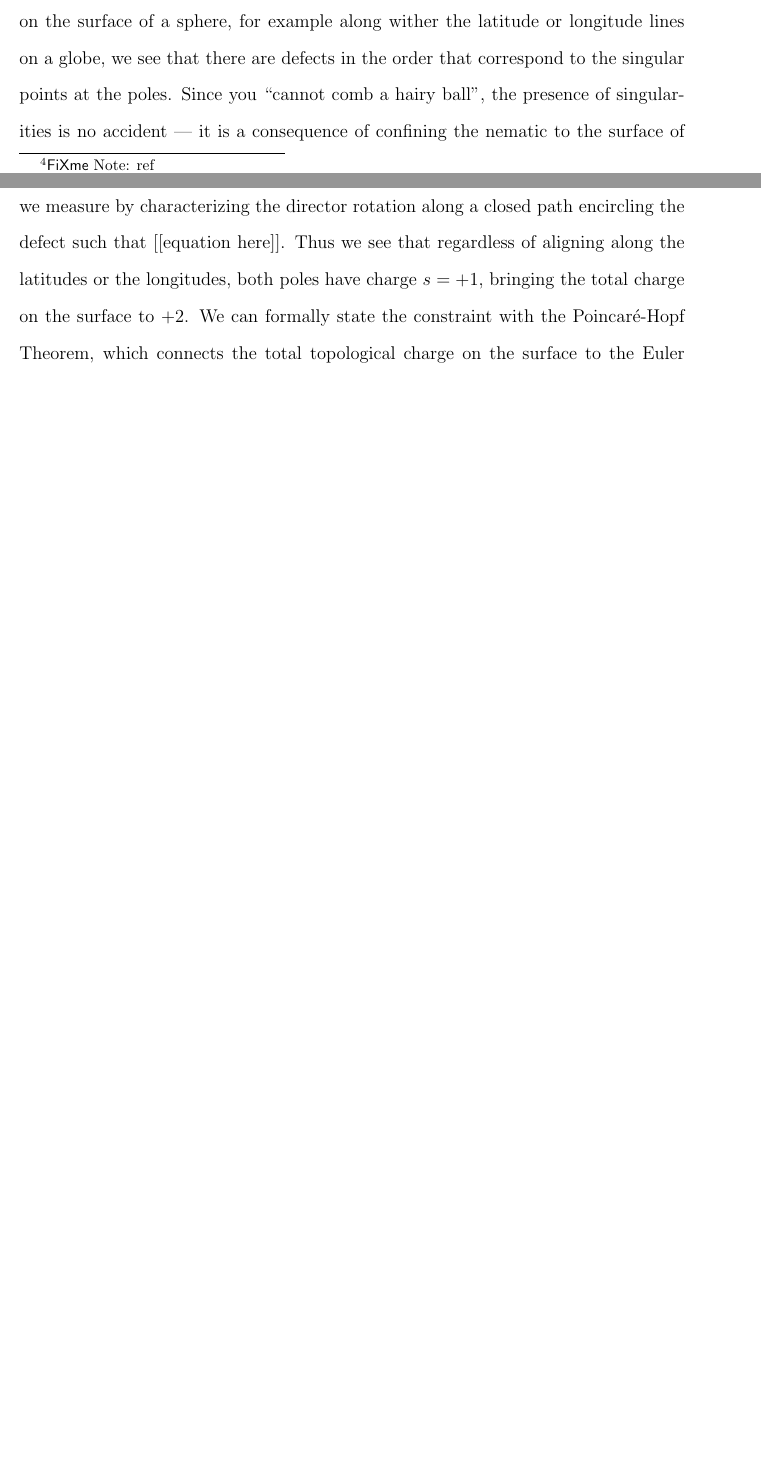
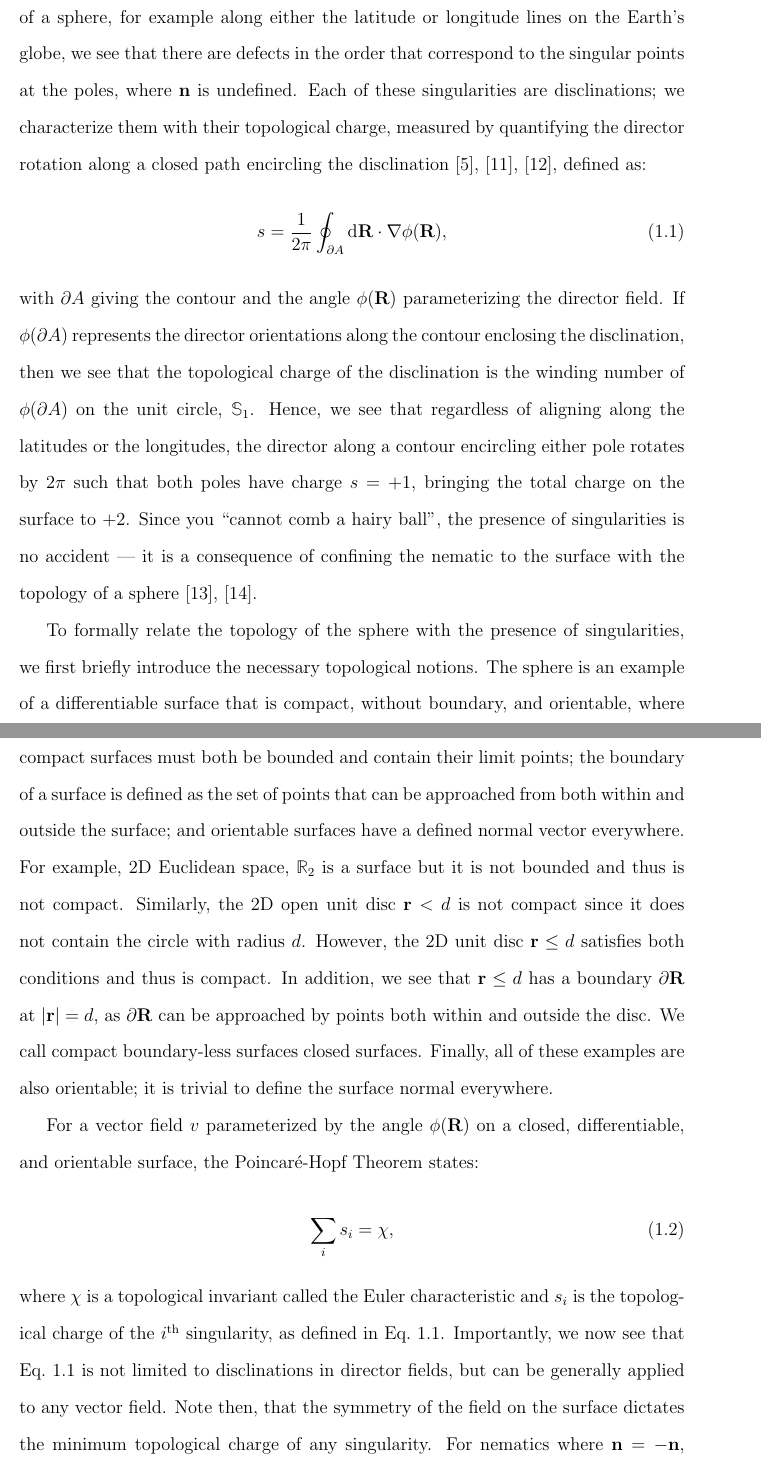
Before and after one commit to perrywmellis/thesis, a LaTeX thesis (document/thesis.tex, which reads document/chapter1.tex): two parts of pages 24 and 25 of 165 before the commit and two parts of pages 25 and 26 of 168 after it, joined at a grey line, cut so that both start at the same text, the shorter picture padded with empty space. Compiled offline with pdfLaTeX.

Commit message:
started ch1 edits

```diff
--- a/document/chapter1.tex
+++ b/document/chapter1.tex
@@ -17 +13,0 @@ These ``defects'' in the order can result from multiple sources.
-For example, grain boundaries in polycrystalline materials are a result of kinetics \fxnote{ref}, while the proliferation of defects in the celebrated KTHNY phase transition is a consequence of energetics\fxnote{ref}.
@@ -26,5 +29,0 @@ Clearly, it is easy to fill space with a homogeneous director field.
-However, if we now try to pack rods on the surface of a sphere, for example along wither the latitude or longitude lines on a globe, we see that there are defects in the order that correspond to the singular points at the poles.
-Since you ``cannot comb a hairy ball'', the presence of singularities is no accident --- it is a consequence of confining the nematic to the surface of a sphere.
-Each of these singularities is characterized by its topological charge, which we measure by characterizing the director rotation along a closed path encircling the defect such that [[equation here]].
-Thus we see that regardless of aligning along the latitudes or the longitudes, both poles have charge $s = +1$, bringing the total charge on the surface to $+2$.
-We can formally state the constraint with the Poincar\'e-Hopf Theorem, which connects the total topological charge on the surface to the Euler characteristic.
@@ -31,3 +34,33 @@ We can formally state the constraint with the Poincar\'e-Hopf Theorem, which con
+However, if we now try to pack rods on the surface of a sphere, for example along either the latitude or longitude lines on the Earth's globe, we see that there are defects in the order that correspond to the singular points at the poles, where $\mathbf{n}$ is undefined.
+Each of these singularities are disclinations; we characterize them with their topological charge, measured by quantifying the director rotation along a closed path encircling the disclination~\cite{RN23,RN153,RN203}, defined as:
+\begin{equation}
+  s = \frac{1}{2 \pi}\oint_{\partial A} \textrm{d}\mathbf{R} \cdot \nabla\phi(\mathbf{R}),\label{eq:1-topCharge}
+\end{equation}
+with $\partial A$ giving the contour and the angle $\phi(\mathbf{R})$ parameterizing the director field.
+If $\phi(\partial A)$ represents the director orientations along the contour enclosing the disclination, then we see that the topological charge of the disclination is the winding number of $\phi(\partial A)$ on the unit circle, $\mathbb{S}_1$.
+Hence, we see that regardless of aligning along the latitudes or the longitudes, the director along a contour encircling either pole rotates by $2 \pi$ such that both poles have charge $s = +1$, bringing the total charge on the surface to $+2$.
+Since you ``cannot comb a hairy ball'', the presence of singularities is no accident --- it is a consequence of confining the nematic to the surface with the topology of a sphere~\cite{RN209,RN169}.
+
+To formally relate the topology of the sphere with the presence of singularities, we first briefly introduce the necessary topological notions.
+The sphere is an example of a differentiable surface that is compact, without boundary, and orientable, where compact surfaces must both be bounded and contain their limit points; the boundary of a surface is defined as the set of points that can be approached from both within and outside the surface; and orientable surfaces have a defined normal vector everywhere.
+For example, 2D Euclidean space, $\mathbb{R}_2$ is a surface but it is not bounded and thus is not compact.
+Similarly, the 2D open unit disc $\mathbf{r} < d$ is not compact since it does not contain the circle with radius $d$.
+However, the 2D unit disc $\mathbf{r} \leq d$ satisfies both conditions and thus is compact.
+In addition, we see that $\mathbf{r} \leq d$ has a boundary $\partial \mathbf{R}$ at $|\mathbf{r}| = d$, as $\partial \mathbf{R}$ can be approached by points both within and outside the disc.
+We call compact boundary-less surfaces closed surfaces.
+Finally, all of these examples are also orientable; it is trivial to define the surface normal everywhere.
+
+For a vector field $v$ parameterized by the angle $\phi(\mathbf{R})$ on a closed, differentiable, and orientable surface, the Poincar\'e-Hopf Theorem states:
+\begin{equation}
+  \sum\limits_i s_i = \chi,\label{e:1-PH}
+\end{equation}
+where $\chi$ is a topological invariant called the Euler characteristic and $s_i$ is the topological charge of the $i^{\rm th}$ singularity, as defined in Eq.~\ref{eq:1-topCharge}.
+Importantly, we now see that Eq.~\ref{eq:1-topCharge} is not limited to disclinations in director fields, but can be generally applied to any vector field.
+Note then, that the symmetry of the field on the surface dictates the minimum topological charge of any singularity.
+For nematics where $\mathbf{n} = -\mathbf{n}$, $s \in \mathbf{Z}/2$, while for an ordinary vector field, $s \in \mathbf{Z}$.
+
+
+
 I introduce the idea of the Euler characteristic as a topological invariant that can be related to the genus for a compact surface with no boundary. I start with the full definition and then simplify.
 Thus, as long as there is no handle, the presence of some defects is required due to a topological constraint independent of any physical property.
 However, the system is not limited to only two $s=+1$ defects, the physics comes into play in determining how to satisfy the constraint on the total charge.
```
Also changed, not shown: document/chapter1.tex (43 more changed lines).
